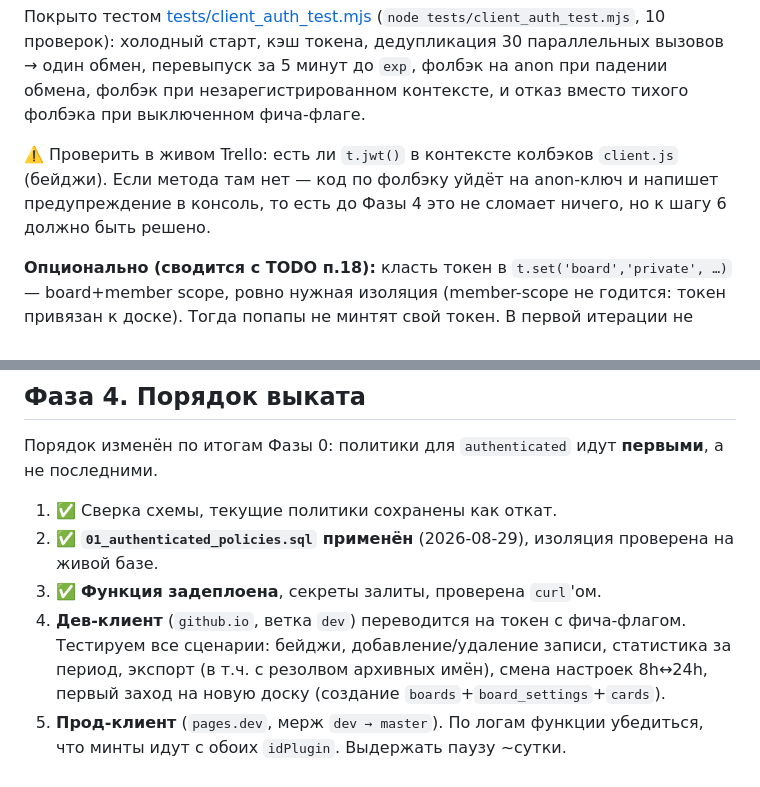
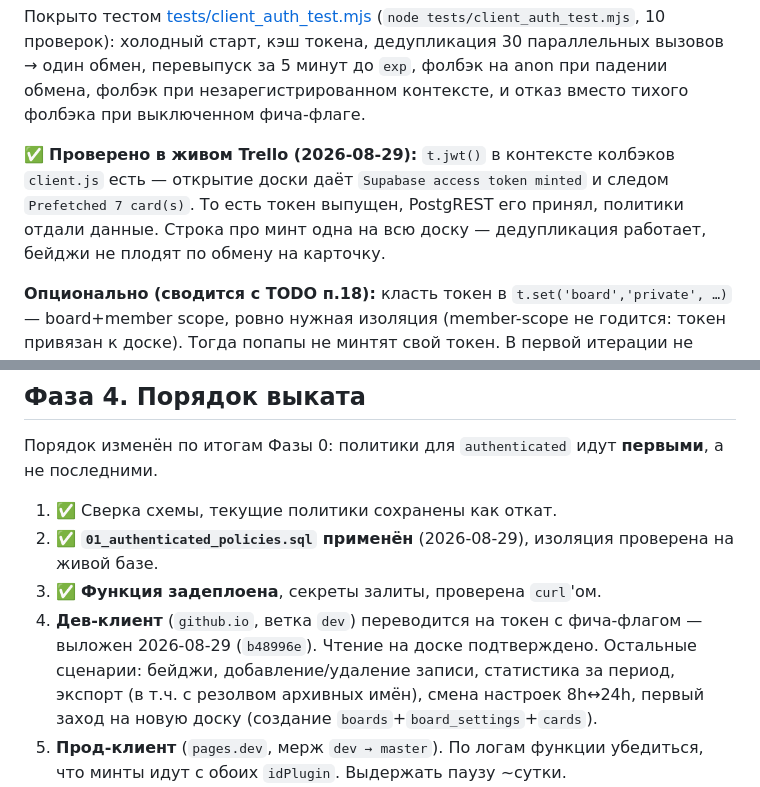
Before and after one commit to Zelyakin/trello-tnm-powerup, a Markdown page: PLAN_SECURITY.md, 2 parts joined by grey strips. Rendered like a GitHub page.

Commit message:
docs: record the live Trello verification in the security plan [AI]
t.jwt() turned out to be available in the client.js badge callbacks —
the one thing that could not be checked locally. Opening a board logs
"Supabase access token minted" followed by "Prefetched 7 card(s)", so
the token is issued, PostgREST accepts it and the policies return data.
A single mint line per board also confirms the dedup holds: badges do
not trigger one exchange per card.

Co-Authored-By: Claude Opus 5 <noreply@anthropic.com>

```diff
--- a/PLAN_SECURITY.md
+++ b/PLAN_SECURITY.md
@@ -160,9 +160,10 @@ headers.apikey = this.SUPABASE_ANON_KEY;      // остаётся: это «пр
 перевыпуск за 5 минут до `exp`, фолбэк на anon при падении обмена, фолбэк при незарегистрированном
 контексте, и отказ вместо тихого фолбэка при выключенном фича-флаге.
 
-⚠️ Проверить в живом Trello: есть ли `t.jwt()` в контексте колбэков `client.js` (бейджи). Если
-метода там нет — код по фолбэку уйдёт на anon-ключ и напишет предупреждение в консоль, то есть
-до Фазы 4 это не сломает ничего, но к шагу 6 должно быть решено.
+✅ **Проверено в живом Trello (2026-08-29):** `t.jwt()` в контексте колбэков `client.js` есть —
+открытие доски даёт `Supabase access token minted` и следом `Prefetched 7 card(s)`. То есть токен
+выпущен, PostgREST его принял, политики отдали данные. Строка про минт одна на всю доску —
+дедупликация работает, бейджи не плодят по обмену на карточку.
 
 **Опционально (сводится с TODO п.18):** класть токен в `t.set('board','private', …)` — board+member
 scope, ровно нужная изоляция (member-scope не годится: токен привязан к доске). Тогда попапы не
@@ -231,8 +232,8 @@ SQL готов, типы подставлены по факту Фазы 0:
 1. ✅ Сверка схемы, текущие политики сохранены как откат.
 2. ✅ **`01_authenticated_policies.sql` применён** (2026-08-29), изоляция проверена на живой базе.
 3. ✅ **Функция задеплоена**, секреты залиты, проверена `curl`'ом.
-4. **Дев-клиент** (`github.io`, ветка `dev`) переводится на токен с фича-флагом. Тестируем все
-   сценарии: бейджи, добавление/удаление записи, статистика за период, экспорт (в т.ч. с резолвом
+4. **Дев-клиент** (`github.io`, ветка `dev`) переводится на токен с фича-флагом — выложен
+   2026-08-29 (`b48996e`). Чтение на доске подтверждено. Остальные сценарии: бейджи, добавление/удаление записи, статистика за период, экспорт (в т.ч. с резолвом
    архивных имён), смена настроек 8h↔24h, первый заход на новую доску (создание
    `boards`+`board_settings`+`cards`).
 5. **Прод-клиент** (`pages.dev`, мерж `dev → master`). По логам функции убедиться, что минты идут с
```
